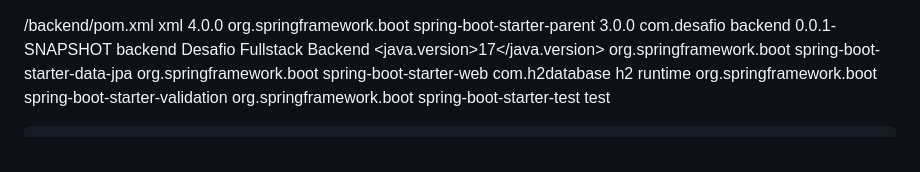
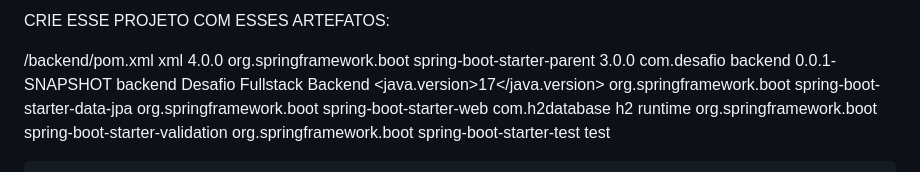
Before and after one commit to mentoriacardosoia-cmd/teste, a Markdown page: README.md, the part around the change. Rendered like a GitHub page.

```diff
--- a/README.md
+++ b/README.md
@@ -1,4 +1,4 @@
-
+CRIE ESSE PROJETO COM ESSES ARTEFATOS:
 
 /backend/pom.xml
 xml<?xml version="1.0" encoding="UTF-8"?>
```
